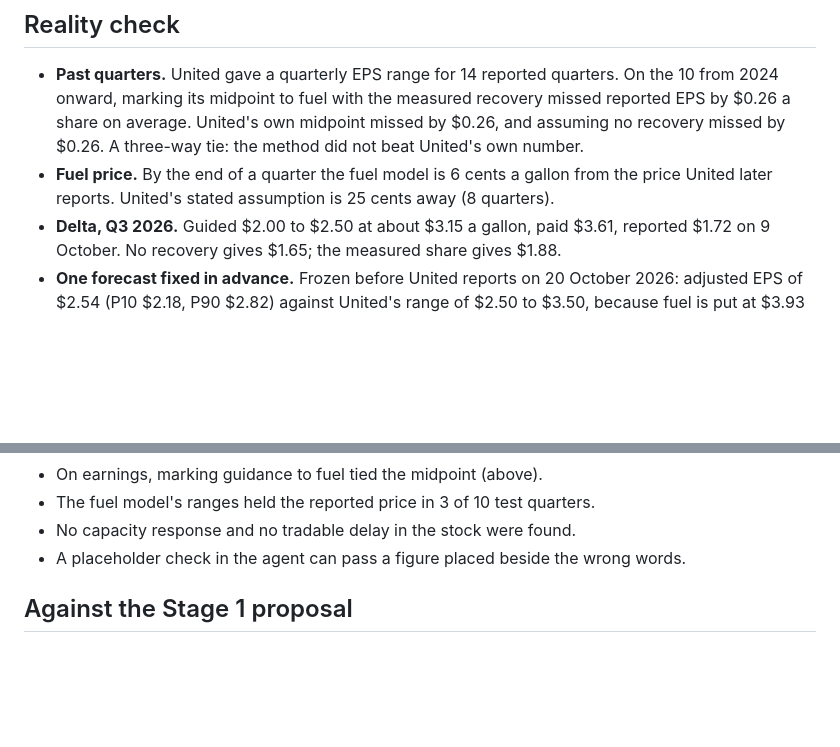
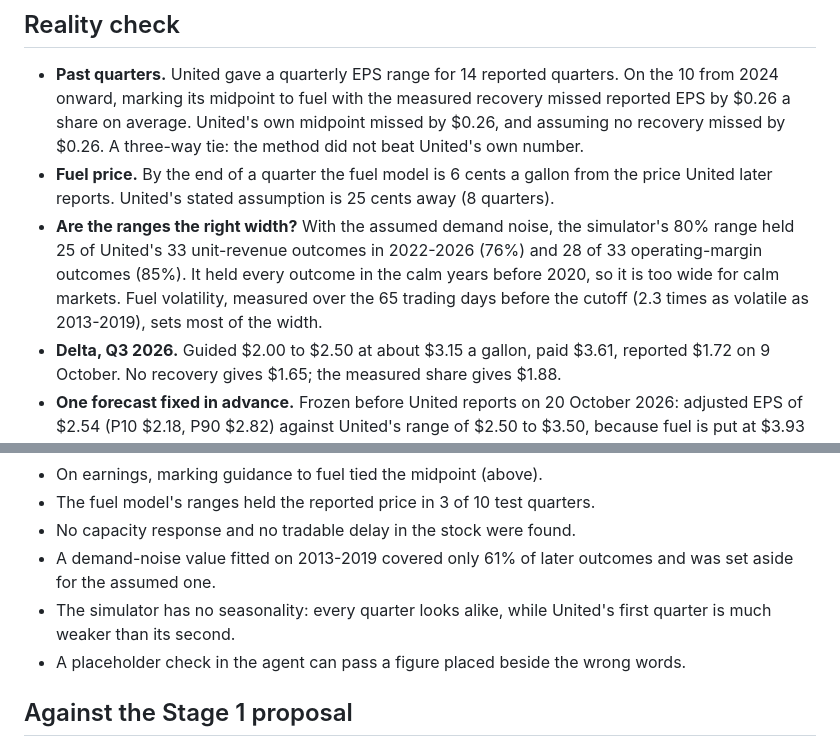
Before and after one commit to Shiv-aurora/longaeva-hacakthon, a Markdown page: README.md, 2 parts joined by grey strips. Drawn GitHub-style; blank space fills up the shorter version.

Commit message:
docs: add the range check and the seasonality limit to the README

```diff
--- a/README.md
+++ b/README.md
@@ -63,6 +63,12 @@ difference between them is the airline's response and nothing else:
 - **Fuel price.** By the end of a quarter the fuel model is 6 cents a gallon from
   the price United later reports. United's stated assumption is 25 cents away
   (8 quarters).
+- **Are the ranges the right width?** With the assumed demand noise, the
+  simulator's 80% range held 25 of United's 33 unit-revenue outcomes in 2022-2026
+  (76%) and 28 of 33 operating-margin outcomes (85%). It held every outcome in
+  the calm years before 2020, so it is too wide for calm markets. Fuel
+  volatility, measured over the 65 trading days before the cutoff (2.3 times as
+  volatile as 2013-2019), sets most of the width.
 - **Delta, Q3 2026.** Guided $2.00 to $2.50 at about $3.15 a gallon, paid $3.61,
   reported $1.72 on 9 October. No recovery gives $1.65; the measured share gives
   $1.88.
@@ -90,6 +96,10 @@ Reported in the app and the report, not removed:
 - On earnings, marking guidance to fuel tied the midpoint (above).
 - The fuel model's ranges held the reported price in 3 of 10 test quarters.
 - No capacity response and no tradable delay in the stock were found.
+- A demand-noise value fitted on 2013-2019 covered only 61% of later outcomes
+  and was set aside for the assumed one.
+- The simulator has no seasonality: every quarter looks alike, while United's
+  first quarter is much weaker than its second.
 - A placeholder check in the agent can pass a figure placed beside the wrong words.
 
 ## Against the Stage 1 proposal
```
